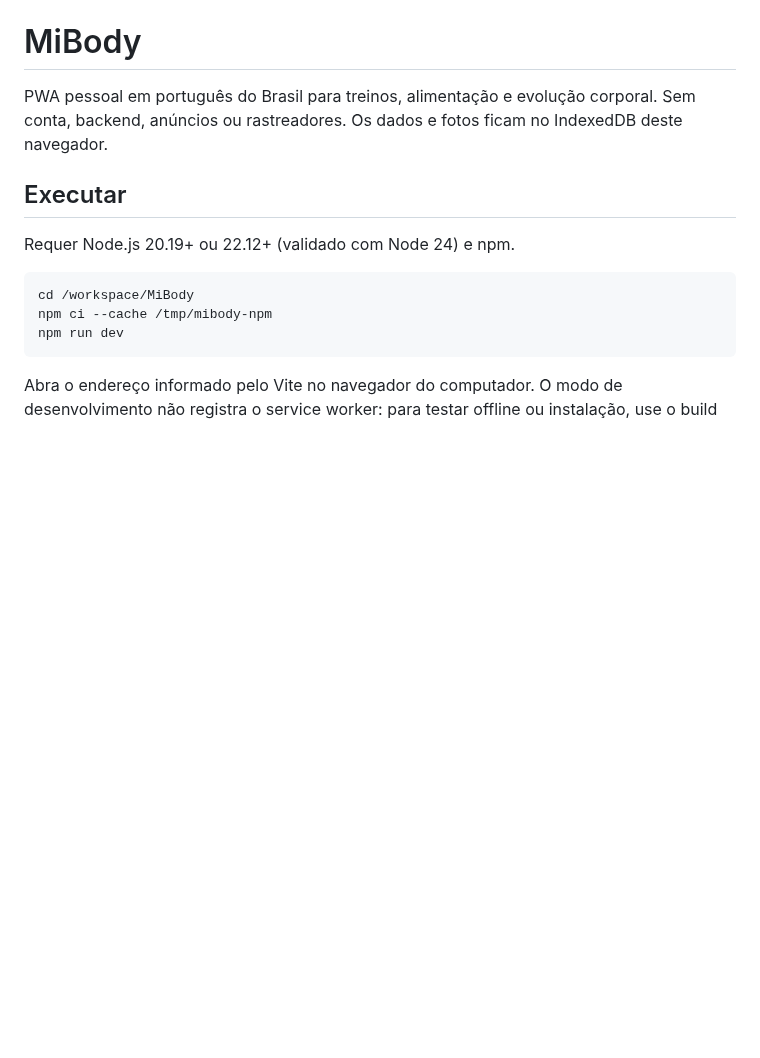
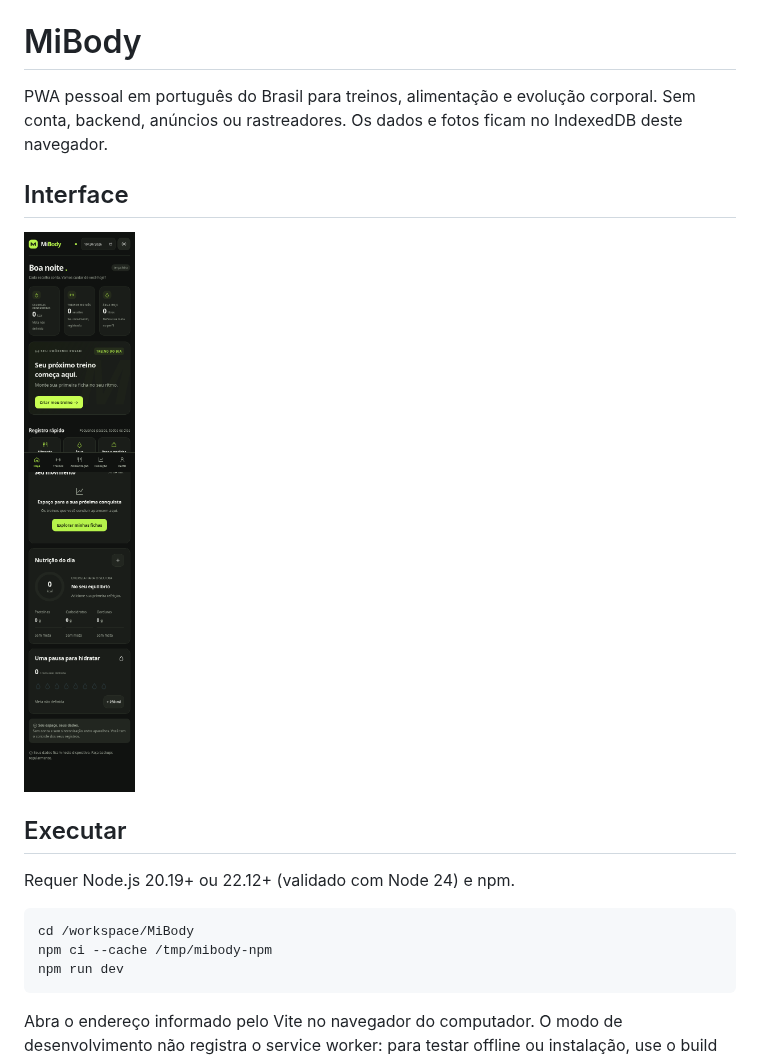
Before and after one commit to ZogaP/MiBody, a Markdown page: README.md, the part around the change. Drawn GitHub-style; pictures changed too: docs/tela-inicial.png (added); blank space fills up the shorter version.

Commit message:
Add accessible screenshot to project documentation

```diff
--- a/README.md
+++ b/README.md
@@ -1,6 +1,10 @@
 # MiBody
 
 PWA pessoal em português do Brasil para treinos, alimentação e evolução corporal. Sem conta, backend, anúncios ou rastreadores. Os dados e fotos ficam no IndexedDB deste navegador.
+
+## Interface
+
+<img src="docs/tela-inicial.png" alt="Tela inicial do MiBody sem registros pessoais" width="320">
 
 ## Executar
 
```
